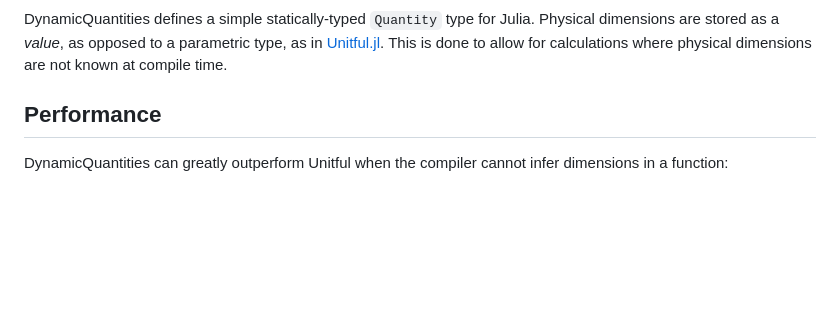
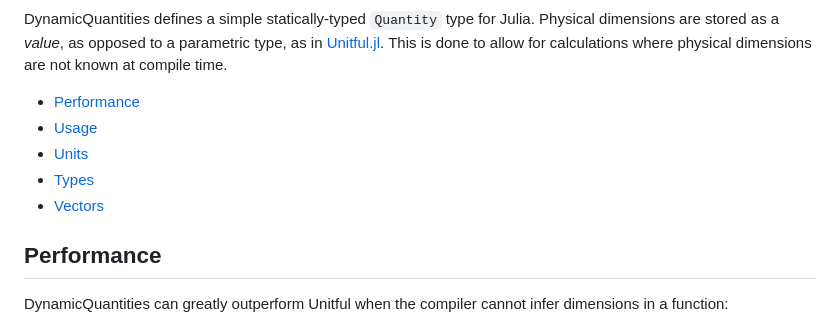
Before and after one commit to SymbolicML/DynamicQuantities.jl, a Markdown page: README.md, the part around the change. Drawn GitHub-style; blank space fills up the shorter version.

Commit message:
Link sections on README

```diff
--- a/README.md
+++ b/README.md
@@ -12,6 +12,12 @@
 DynamicQuantities defines a simple statically-typed `Quantity` type for Julia.
 Physical dimensions are stored as a *value*, as opposed to a parametric type, as in [Unitful.jl](https://github.com/PainterQubits/Unitful.jl).
 This is done to allow for calculations where physical dimensions are not known at compile time.
+
+- [Performance](#performance)
+- [Usage](#usage)
+- [Units](#units)
+- [Types](#types)
+- [Vectors](#vectors)
 
 ## Performance
 
```
